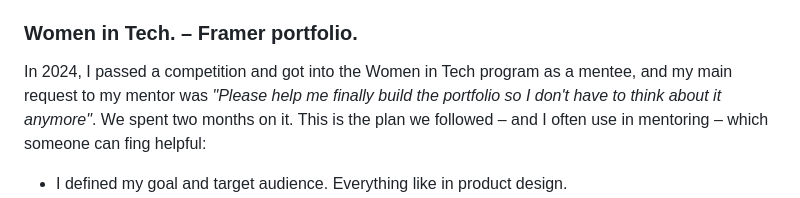
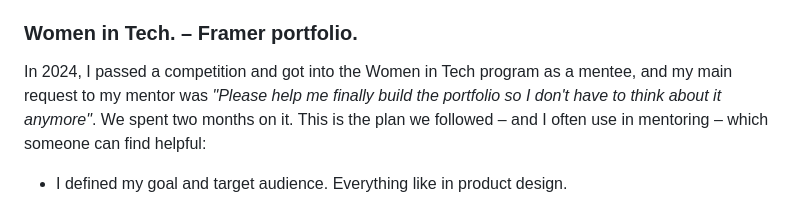
Before and after one commit to nastapasta/nastia-design, a Markdown page: notes/on-creating-this-site.md, the part around the change. Rendered like a GitHub page.

Commit message:
Fixed typo

```diff
--- a/notes/on-creating-this-site.md
+++ b/notes/on-creating-this-site.md
@@ -44,7 +44,7 @@ Then I gave a couple of tries to a Figma prototype. Such solutions looked too st
 
 ### Women in Tech. – Framer portfolio.
 
-In 2024, I passed a competition and got into the Women in Tech program as a mentee, and my main request to my mentor was <em>"Please help me finally build the portfolio so I don't have to think about it anymore"</em>. We spent two months on it. This is the plan we followed – and I often use in mentoring – which someone can fing helpful:
+In 2024, I passed a competition and got into the Women in Tech program as a mentee, and my main request to my mentor was <em>"Please help me finally build the portfolio so I don't have to think about it anymore"</em>. We spent two months on it. This is the plan we followed – and I often use in mentoring – which someone can find helpful:
 - I defined my goal and target audience. Everything like in product design.
 - I looked at references, analysed their information architecture and user flows.
 (Everything a young designer sees in search of references and examples is perfectly shown on <a href="https://honest-ux-design-portfolio.webflow.io/">this site</a> - thank you, beautiful person.)
```
